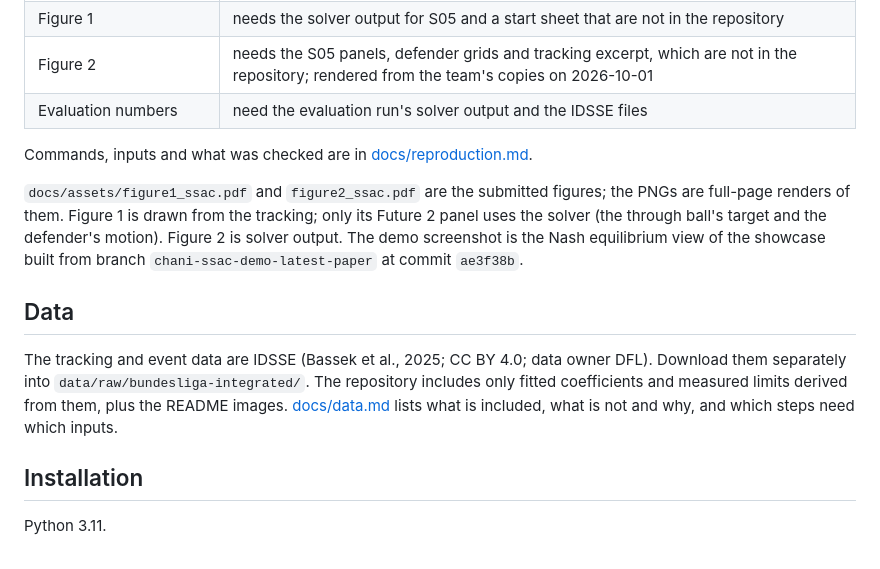
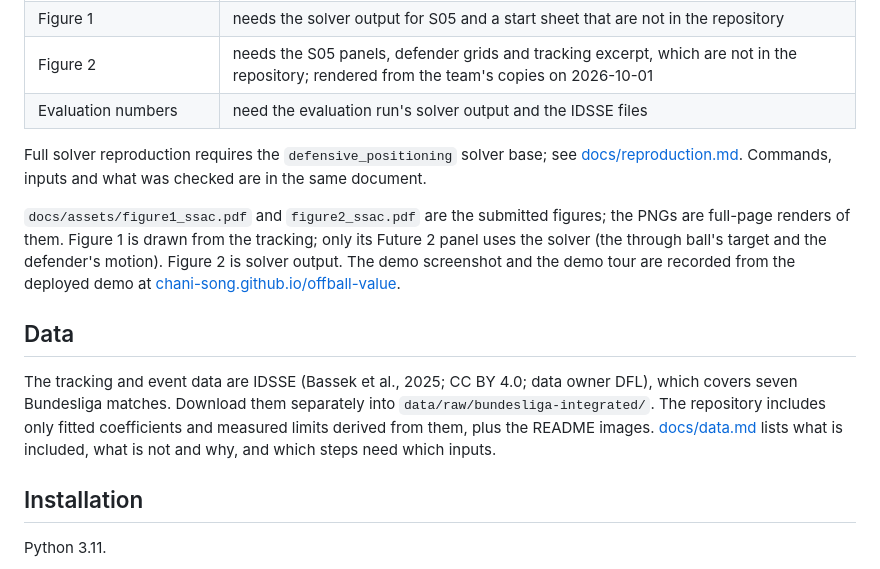
Before and after one commit to Chani-song/offball-value, a Markdown page: README.md, the part around one of its changes. Rendered like a GitHub page.

```diff
--- a/README.md
+++ b/README.md
@@ -119,20 +119,23 @@ scripts and from modules left over from earlier formulations, which are kept for
 | Figure 2 | needs the S05 panels, defender grids and tracking excerpt, which are not in the repository; rendered from the team's copies on 2026-10-01 |
 | Evaluation numbers | need the evaluation run's solver output and the IDSSE files |
 
-Commands, inputs and what was checked are in [docs/reproduction.md](docs/reproduction.md).
+Full solver reproduction requires the `defensive_positioning` solver base; see
+[docs/reproduction.md](docs/reproduction.md#solver-base). Commands, inputs and what was checked are in
+the same document.
 
 `docs/assets/figure1_ssac.pdf` and `figure2_ssac.pdf` are the submitted figures; the PNGs are full-page
 renders of them. Figure 1 is drawn from the tracking; only its Future 2 panel uses the solver (the
-through ball's target and the defender's motion). Figure 2 is solver output. The demo screenshot is
-the Nash equilibrium view of the showcase built from branch `chani-ssac-demo-latest-paper` at commit
-`ae3f38b`.
+through ball's target and the defender's motion). Figure 2 is solver output. The demo screenshot and
+the demo tour are recorded from the deployed demo at
+[chani-song.github.io/offball-value](https://chani-song.github.io/offball-value/).
 
 ## Data
 
-The tracking and event data are IDSSE (Bassek et al., 2025; CC BY 4.0; data owner DFL). Download them
-separately into `data/raw/bundesliga-integrated/`. The repository includes only fitted coefficients
-and measured limits derived from them, plus the README images. [docs/data.md](docs/data.md) lists what
-is included, what is not and why, and which steps need which inputs.
+The tracking and event data are IDSSE (Bassek et al., 2025; CC BY 4.0; data owner DFL), which covers
+seven Bundesliga matches. Download them separately into `data/raw/bundesliga-integrated/`. The
+repository includes only fitted coefficients and measured limits derived from them, plus the README
+images. [docs/data.md](docs/data.md) lists what is included, what is not and why, and which steps need
+which inputs.
 
 ## Installation
 
```
Also changed, not shown: other parts of README.md (+12 -12 lines), docs/assets/demo_screenshot.png, docs/assets/demo_tour.png (added), 1 other file.
